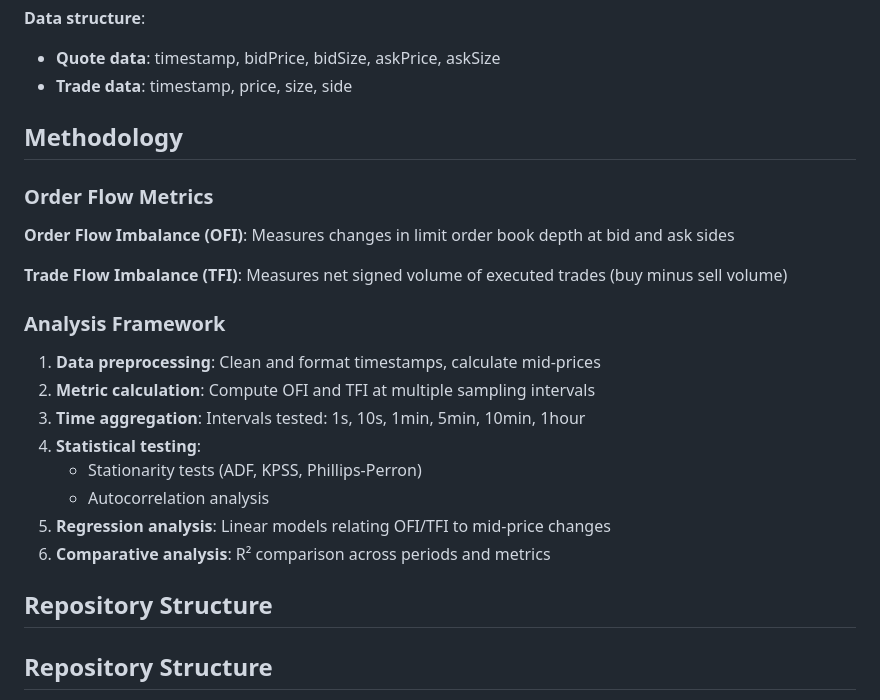
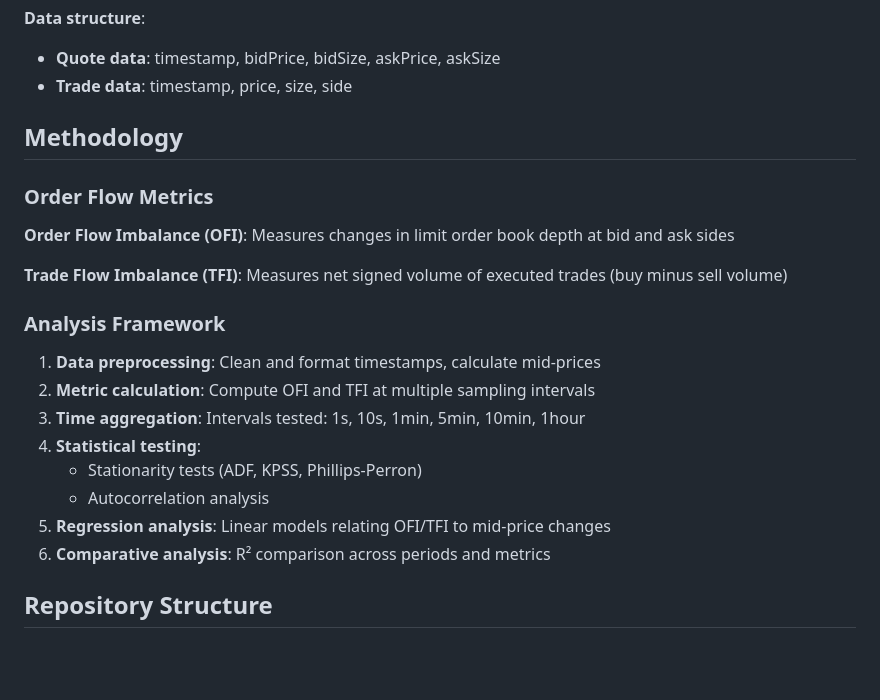
Before and after one commit to NesanNaidoo/OFA-research-project, a Markdown page: README.md, the part around the change printed below. Rendered like a GitHub page; blank space fills up the shorter version.

```diff
--- a/README.md
+++ b/README.md
@@ -65,6 +69,7 @@ This study examines how order book events influence cryptocurrency price movemen
 - **Quote data**: timestamp, bidPrice, bidSize, askPrice, askSize
 - **Trade data**: timestamp, price, size, side
 
+
 ## Methodology
 
 ### Order Flow Metrics
@@ -74,6 +79,7 @@ Measures changes in limit order book depth at bid and ask sides
 
 **Trade Flow Imbalance (TFI)**:
 Measures net signed volume of executed trades (buy minus sell volume)
+
 
 ### Analysis Framework
 
@@ -86,7 +92,6 @@ Measures net signed volume of executed trades (buy minus sell volume)
 5. **Regression analysis**: Linear models relating OFI/TFI to mid-price changes
 6. **Comparative analysis**: R² comparison across periods and metrics
 
-## Repository Structure
 
 ## Repository Structure
 
```
Also changed, not shown: other parts of README.md (+5 -0 lines).
